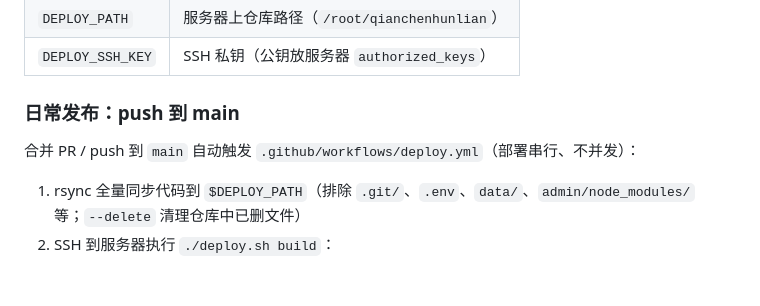
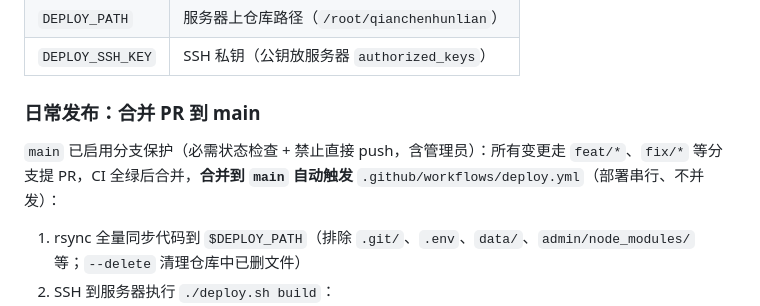
Before and after one commit to guanlili/qianchenhunlian, a Markdown page: README.md, the part around the change. GitHub-like rendering; blank space fills up the shorter version.

```diff
--- a/README.md
+++ b/README.md
@@ -181,9 +181,9 @@ docker compose -f docker-compose.yml -f docker-compose.server.yml up -d --build
 | `DEPLOY_PATH` | 服务器上仓库路径（`/root/qianchenhunlian`） |
 | `DEPLOY_SSH_KEY` | SSH 私钥（公钥放服务器 `authorized_keys`） |
 
-### 日常发布：push 到 main
+### 日常发布：合并 PR 到 main
 
-合并 PR / push 到 `main` 自动触发 `.github/workflows/deploy.yml`（部署串行、不并发）：
+`main` 已启用分支保护（必需状态检查 + 禁止直接 push，含管理员）：所有变更走 `feat/*`、`fix/*` 等分支提 PR，CI 全绿后合并，**合并到 `main` 自动触发** `.github/workflows/deploy.yml`（部署串行、不并发）：
 
 1. rsync 全量同步代码到 `$DEPLOY_PATH`（排除 `.git/`、`.env`、`data/`、`admin/node_modules/` 等；`--delete` 清理仓库中已删文件）
 2. SSH 到服务器执行 `./deploy.sh build`：
```
Also changed, not shown: AGENTS.md (+1 -0 lines), docs/07-协作规范.md (+11 -3 lines).
